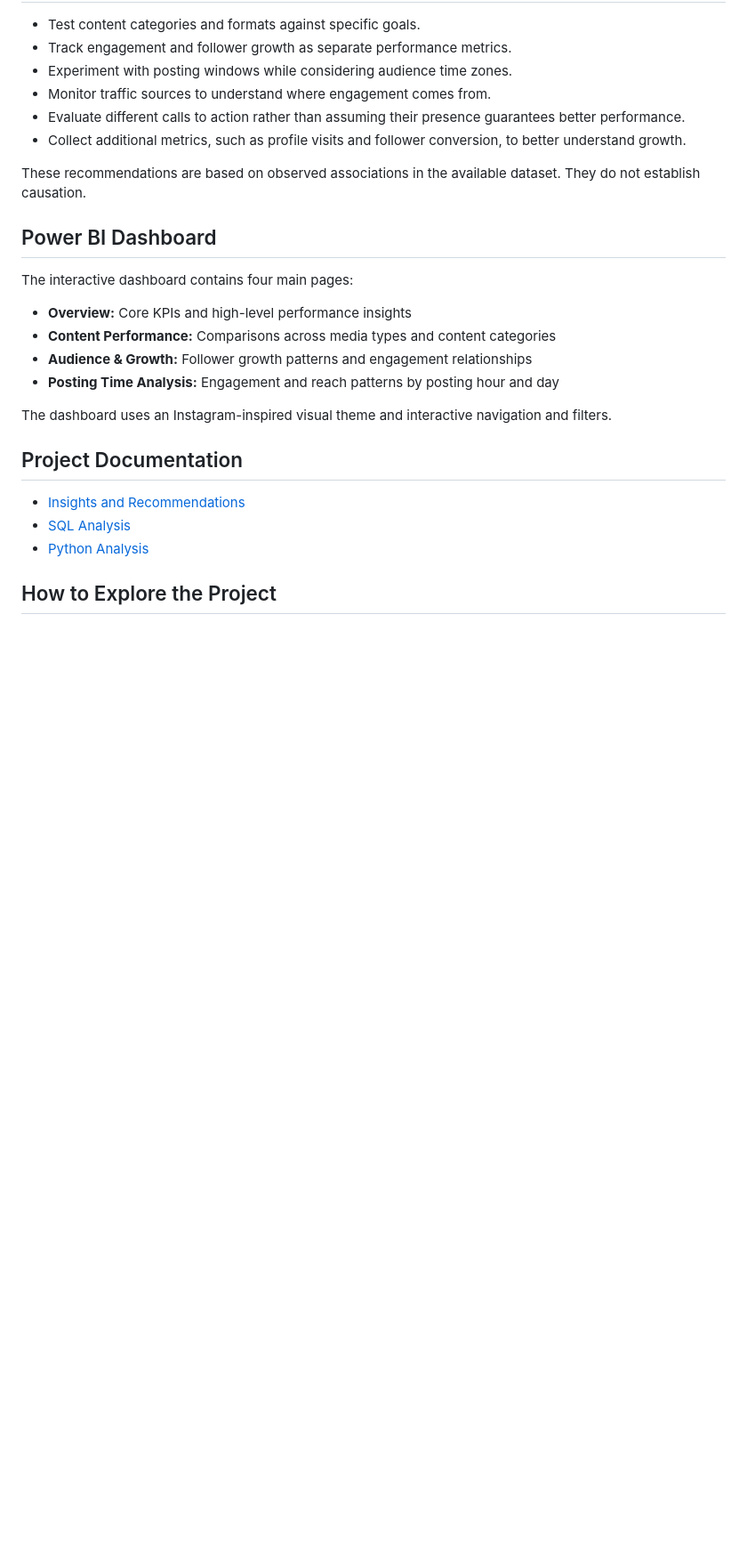
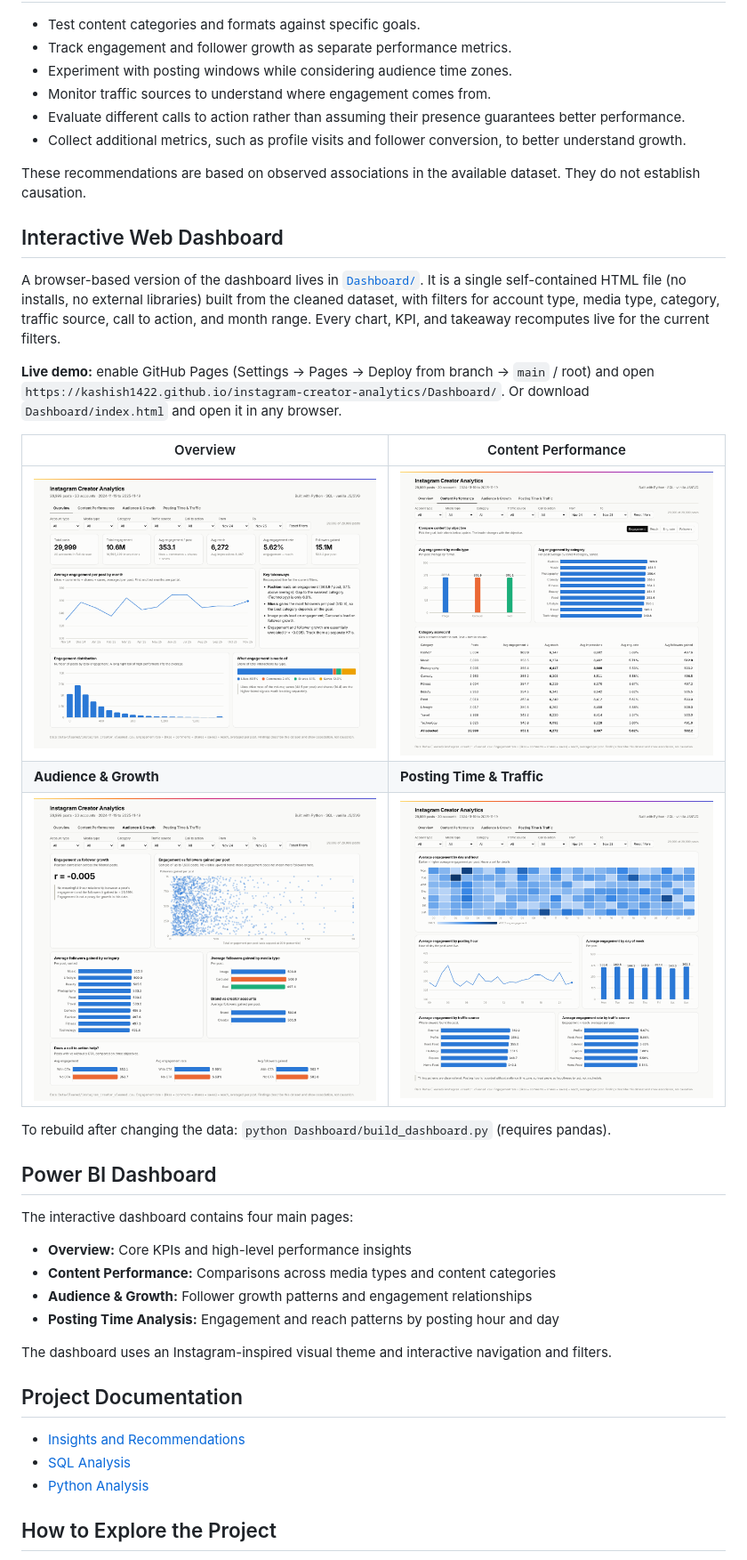
Before and after one commit to kashish1422/instagram-creator-analytics, a Markdown page: README.md, the part around one of its changes. Shown at 89% size. GitHub-like rendering; pictures changed too: Dashboard/screenshots/content.png (added), Dashboard/screenshots/growth.png (added), Dashboard/screenshots/overview.png (added); blank space fills up the shorter version.

```diff
--- a/README.md
+++ b/README.md
@@ -120,6 +125,20 @@ The additional datasets evaluated during the project were not combined with the
 
 These recommendations are based on observed associations in the available dataset. They do not establish causation.
 
+## Interactive Web Dashboard
+
+A browser-based version of the dashboard lives in [`Dashboard/`](Dashboard/). It is a single self-contained HTML file (no installs, no external libraries) built from the cleaned dataset, with filters for account type, media type, category, traffic source, call to action, and month range. Every chart, KPI, and takeaway recomputes live for the current filters.
+
+**Live demo:** enable GitHub Pages (Settings → Pages → Deploy from branch → `main` / root) and open `https://kashish1422.github.io/instagram-creator-analytics/Dashboard/`. Or download `Dashboard/index.html` and open it in any browser.
+
+| Overview | Content Performance |
+|---|---|
+| ![Overview](Dashboard/screenshots/overview.png) | ![Content Performance](Dashboard/screenshots/content.png) |
+| **Audience & Growth** | **Posting Time & Traffic** |
+| ![Audience & Growth](Dashboard/screenshots/growth.png) | ![Posting Time & Traffic](Dashboard/screenshots/timing.png) |
+
+To rebuild after changing the data: `python Dashboard/build_dashboard.py` (requires pandas).
+
 ## Power BI Dashboard
 
 The interactive dashboard contains four main pages:
```
Also changed, not shown: other parts of README.md (+8 -3 lines), 3 other files.
